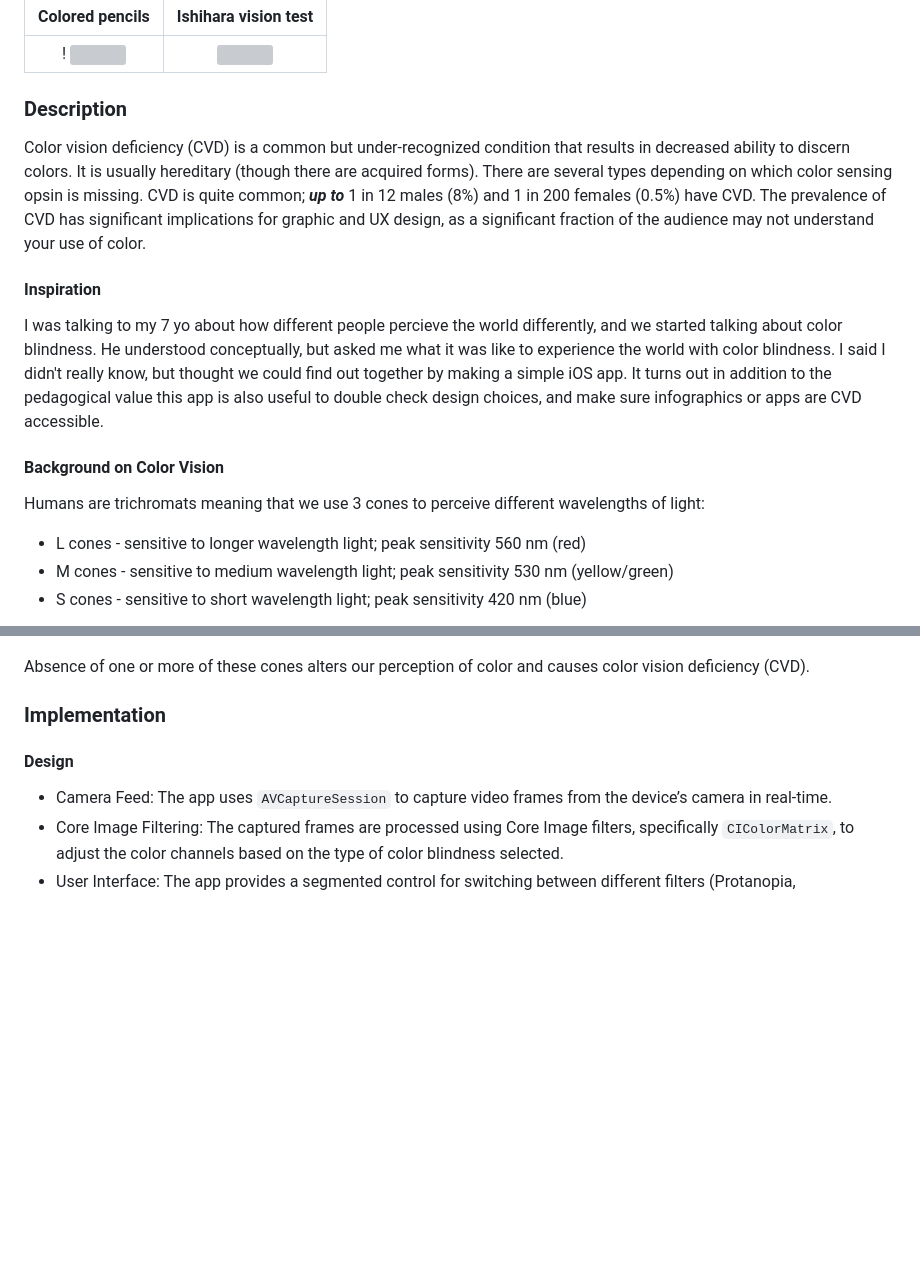
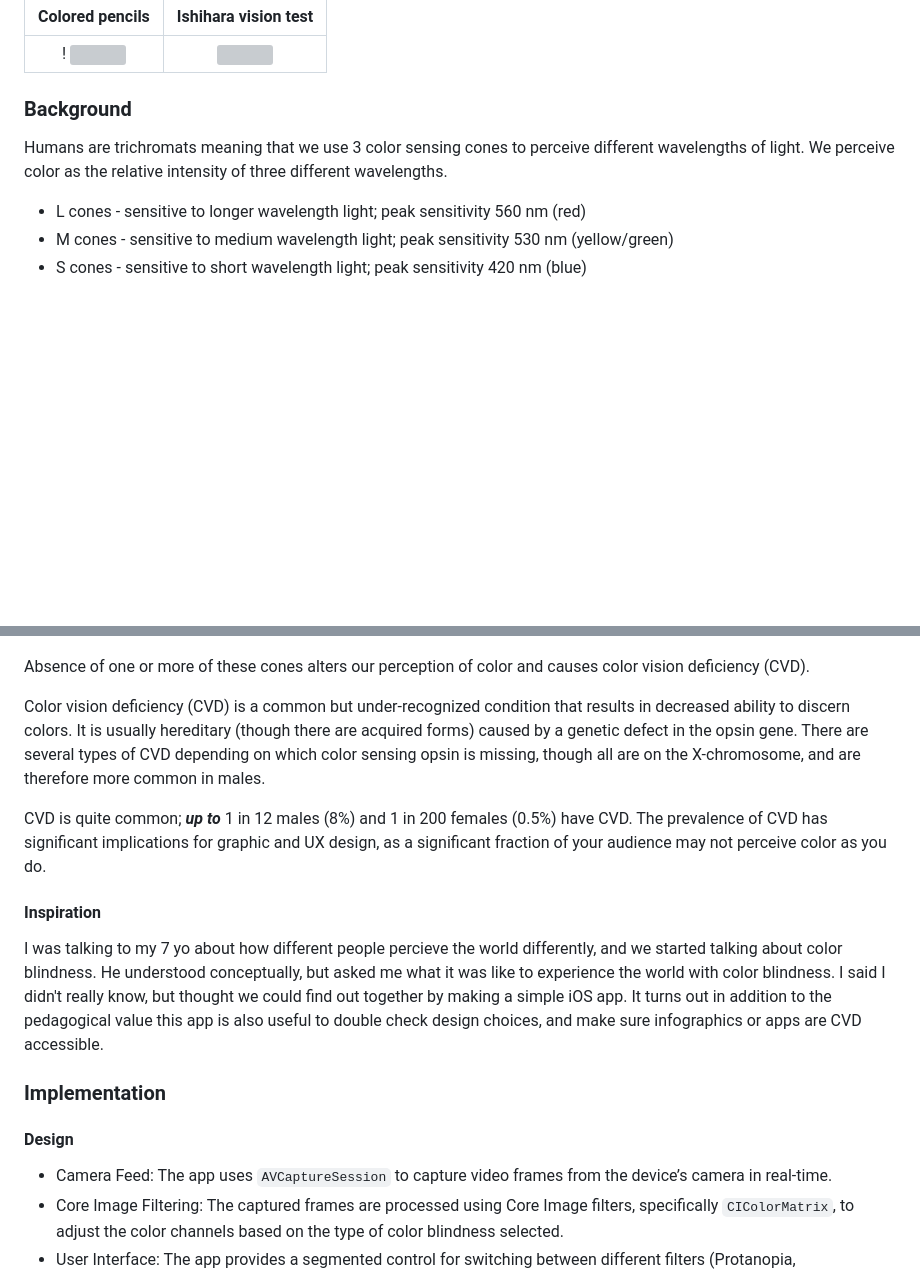
Before and after one commit to nickmmark/color-blind-simulator, a Markdown page: README.md, 2 parts joined by grey strips. Rendered like a GitHub page; blank space fills up the shorter version; grey boxes are pictures that could not be loaded.

```diff
--- a/README.md
+++ b/README.md
@@ -5,14 +5,8 @@ Colored pencils            |  Ishihara vision test
 :-------------------------:|:-------------------------:
 ! <img src="https://github.com/nickmmark/color-blind-simulator/blob/main/Figures/Colored_Pencils.GIF" width="200"> | <img src="https://github.com/nickmmark/color-blind-simulator/blob/main/Figures/Ishihara_Color_test.GIF" width="200"> |
 
-### Description
-Color vision deficiency (CVD) is a common but under-recognized condition that results in decreased ability to discern colors. It is usually hereditary (though there are acquired forms). There are several types depending on which color sensing opsin is missing. CVD is quite common; ***up to*** 1 in 12 males (8%) and 1 in 200 females (0.5%) have CVD. The prevalence of CVD has significant implications for graphic and UX design, as a significant fraction of the audience may not understand your use of color.
-
-#### Inspiration
-I was talking to my 7 yo about how different people percieve the world differently, and we started talking about color blindness. He understood conceptually, but asked me what it was like to experience the world with color blindness. I said I didn't really know, but thought we could find out together by making a simple iOS app. It turns out in addition to the pedagogical value this app is also useful to double check design choices, and make sure infographics or apps are CVD accessible.
-
-#### Background on Color Vision
-Humans are trichromats meaning that we use 3 cones to perceive different wavelengths of light:
+### Background
+Humans are trichromats meaning that we use 3 color sensing cones to perceive different wavelengths of light. We perceive color as the relative intensity of three different wavelengths.
 - L cones - sensitive to longer wavelength light; peak sensitivity 560 nm (red)
 - M cones - sensitive to medium wavelength light; peak sensitivity 530 nm (yellow/green)
 - S cones - sensitive to short wavelength light; peak sensitivity 420 nm (blue)
@@ -20,6 +14,14 @@ Humans are trichromats meaning that we use 3 cones to perceive different wavelen
 ![Plot of wavelength of light versus responsivity of human cone and rod cells](https://github.com/nickmmark/color-blind-simulator/blob/main/Figures/Cone_wavelengths_and_perception.jpg)
 
 Absence of one or more of these cones alters our perception of color and causes color vision deficiency (CVD).
+
+Color vision deficiency (CVD) is a common but under-recognized condition that results in decreased ability to discern colors. It is usually hereditary (though there are acquired forms) caused by a genetic defect in the opsin gene. There are several types of CVD depending on which color sensing opsin is missing, though all are on the X-chromosome, and are therefore more common in males.
+
+CVD is quite common; ***up to*** 1 in 12 males (8%) and 1 in 200 females (0.5%) have CVD. The prevalence of CVD has significant implications for graphic and UX design, as a significant fraction of your audience may not perceive color as you do.
+
+
+#### Inspiration
+I was talking to my 7 yo about how different people percieve the world differently, and we started talking about color blindness. He understood conceptually, but asked me what it was like to experience the world with color blindness. I said I didn't really know, but thought we could find out together by making a simple iOS app. It turns out in addition to the pedagogical value this app is also useful to double check design choices, and make sure infographics or apps are CVD accessible.
 
 
 ### Implementation
```
